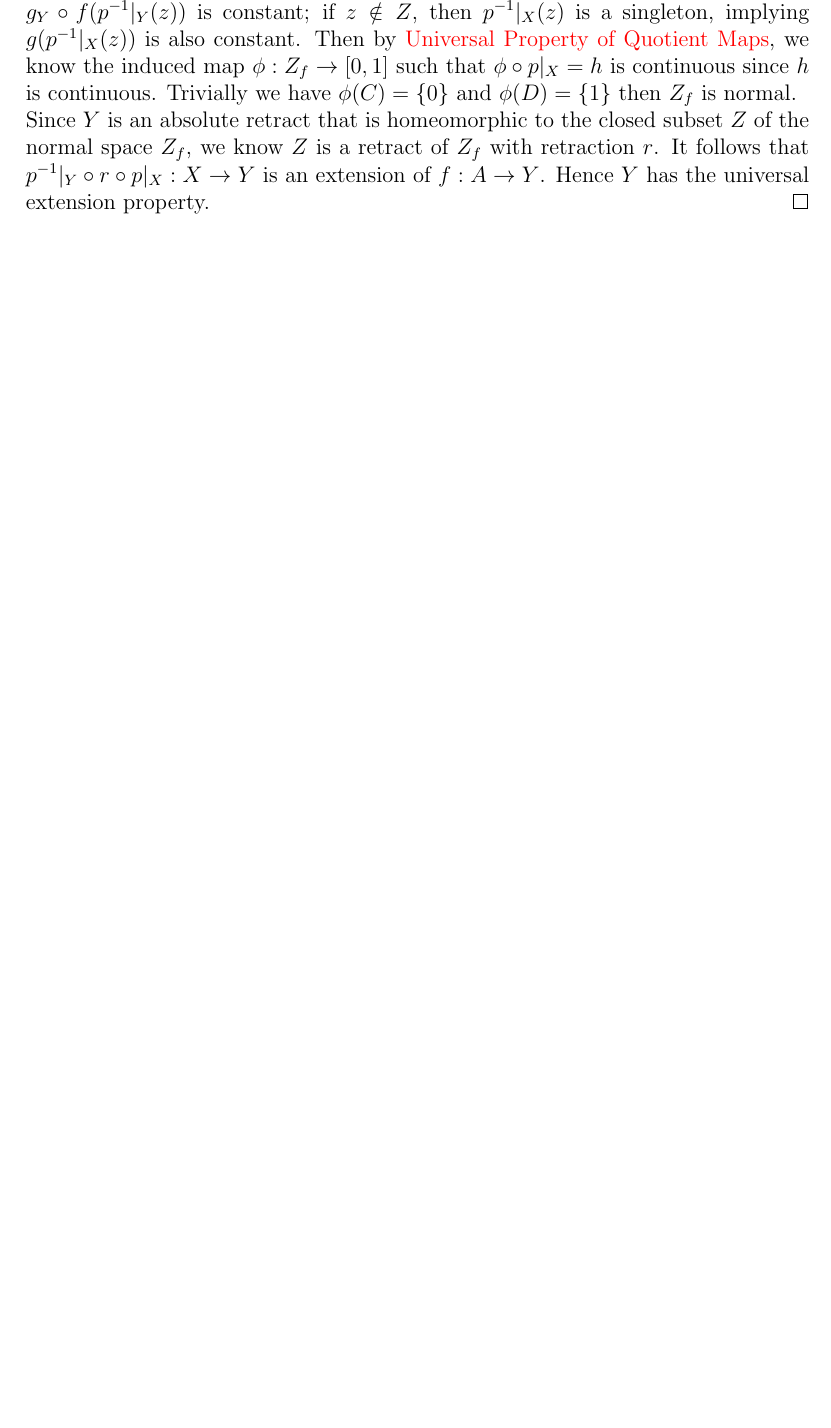
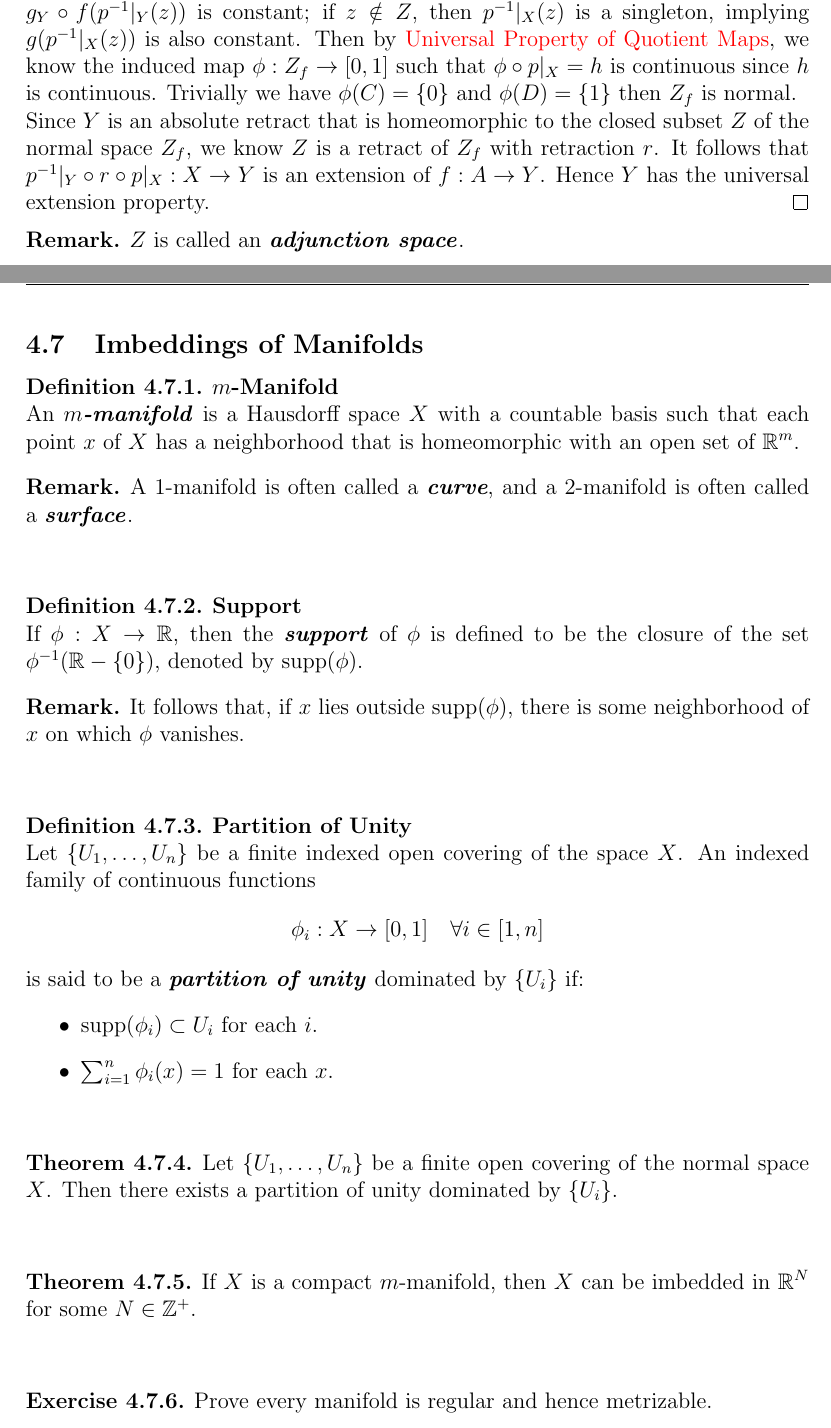
Before and after one commit to ioshift/Munkres-Topology, a LaTeX document (Note.tex, which reads head.tex): part of page 88 of 93 before the commit and two parts of pages 88 and 89 of 96 after it, the two joined at a grey line, cut so that both start at the same text, the shorter picture padded with empty space. Compiled offline with pdfLaTeX.

Commit message:
Section 36 Done

```diff
--- a/Note.tex
+++ b/Note.tex
@@ -3361,3 +3361,51 @@
 
         Since $Y$ is an absolute retract that is homeomorphic to the closed subset $Z$ of the normal space $Z_f$, we know $Z$ is a retract of $Z_f$ with retraction $r$. It follows that $p^{-1}|_Y\circ r\circ p|_X:X\to Y$ is an extension of $f:A\to Y$. Hence $Y$ has the universal extension property.
     \end{proof}
+    \begin{remark}\addelement{Adjunction Space}
+        $Z$ is called an \textbf{\textit{adjunction space}}.
+    \end{remark}
+    \hfill
+
+    \subsection{Imbeddings of Manifolds}
+    \begin{defi}{$m$-Manifold}
+        An \textbf{\textit{$m$-manifold}} is a Hausdorff space $X$ with a countable basis such that each point $x$ of $X$ has a neighborhood that is homeomorphic with an open set of $\R^m$.
+    \end{defi}
+    \begin{remark}
+        A $1$-manifold is often called a \textit{\textbf{curve}}, and a $2$-manifold is often called a \textbf{\textit{surface}}.
+    \end{remark}
+    \hfill
+
+    \begin{defi}{Support}\addelement{$\supp$}
+        If $\phi:X\to\R$, then the \textbf{\textit{support}} of $\phi$ is defined to be the closure of the set $\phi^{-1}(\R-\set{0})$, denoted by $\supp(\phi)$.
+    \end{defi}
+    \begin{remark}
+        It follows that, if $x$ lies outside $\supp(\phi)$, there is some neighborhood of $x$ on which $\phi$ vanishes.
+    \end{remark}
+    \hfill
+
+    \begin{defi}{Partition of Unity}
+        Let $\set{U_1,\dots,U_n}$ be a finite indexed open covering of the space $X$. An indexed family of continuous functions
+        $$
+        \phi_i:X\to[0,1]\quad\forall i\in[1,n]
+        $$
+        is said to be a \textbf{\textit{partition of unity}} dominated by $\set{U_i}$ if:
+        \begin{itemize}
+            \item $\supp(\phi_i)\subset U_i$ for each $i$.
+            \item $\sum_{i=1}^n\phi_i(x)=1$ for each $x$.
+        \end{itemize}
+    \end{defi}
+    \hfill
+
+    \begin{thm}
+        Let $\set{U_1,\dots,U_n}$ be a finite open covering of the normal space $X$. Then there exists a partition of unity dominated by $\set{U_i}$.
+    \end{thm}
+    \hfill
+
+    \begin{thm}
+        If $X$ is a compact $m$-manifold, then $X$ can be imbedded in $\R^N$ for some $N\in\Z^+$.
+    \end{thm}
+    \hfill
+
+    \begin{ex}
+        Prove every manifold is regular and hence metrizable.
+    \end{ex}
--- a/head.tex
+++ b/head.tex
@@ -139,6 +139,7 @@
 \DeclareMathOperator{\id}{id}
 \DeclareMathOperator{\Bd}{Bd}
 \DeclareMathOperator{\card}{card}
+\DeclareMathOperator{\supp}{supp}
 
 
 %%% Automaic Definition Glossary
```
Also changed, not shown: Note.tex (47 more changed lines).
